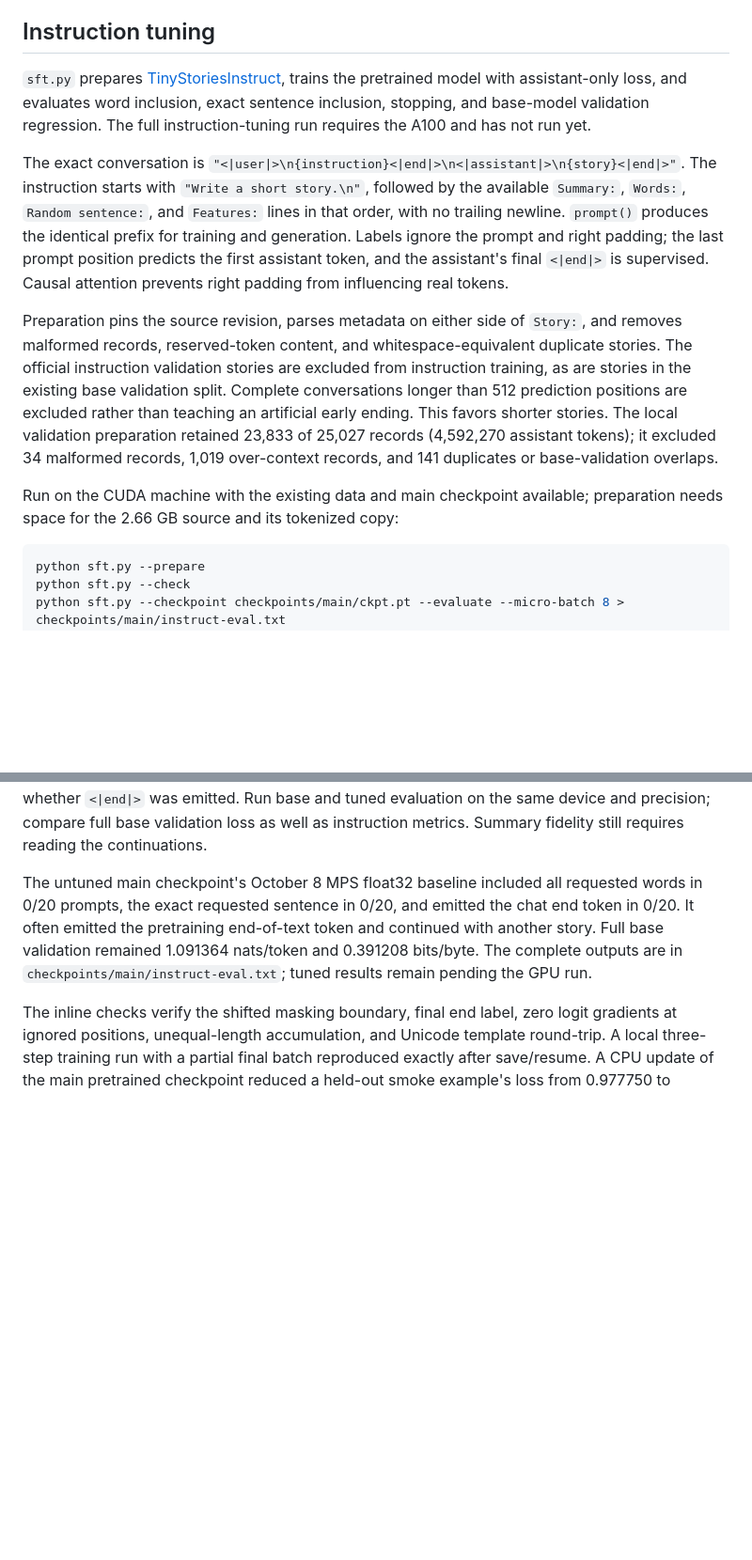
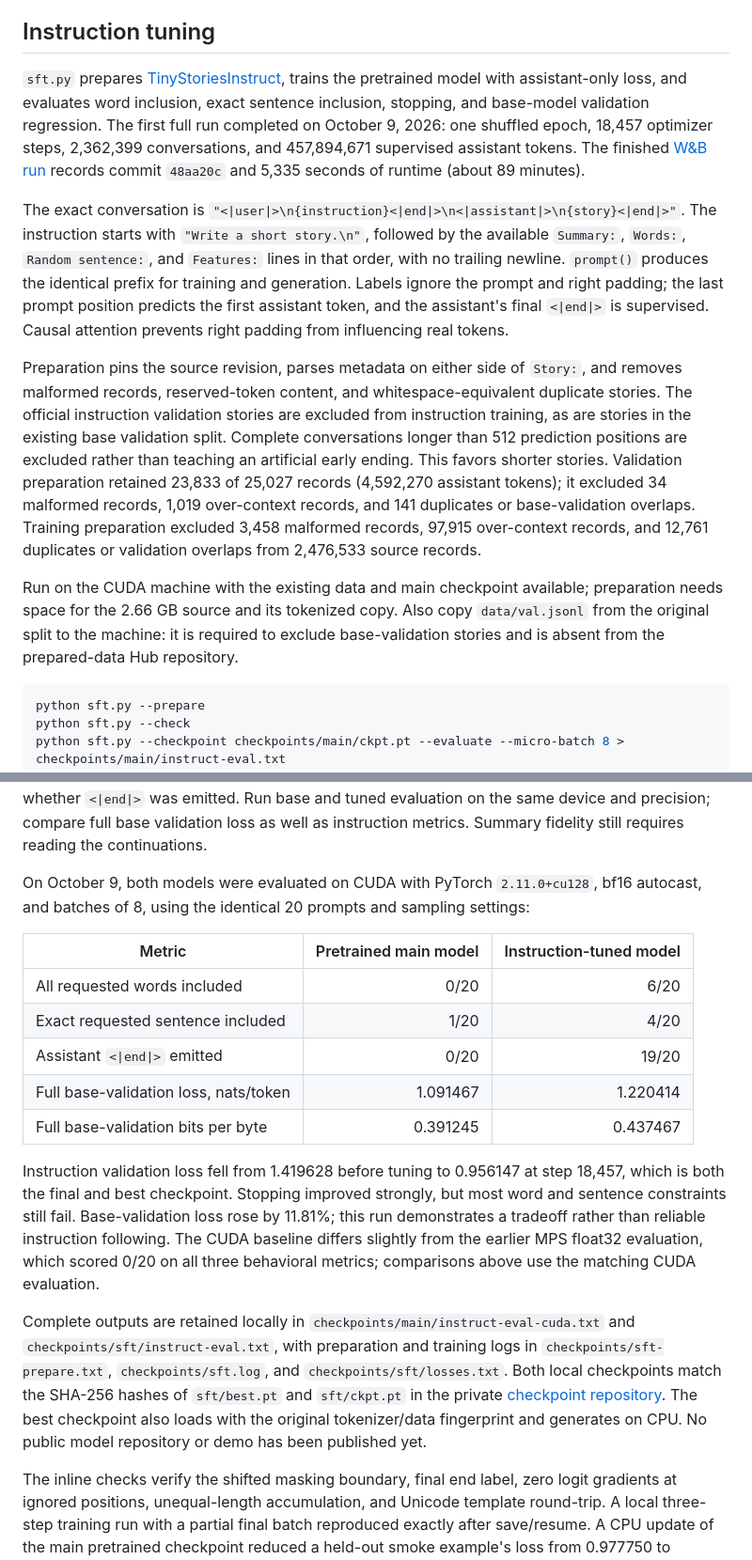
Before and after one commit to gnasseem/sprout, a Markdown page: README.md, 2 parts joined by grey strips. Shown at 94% size. GitHub-like rendering; blank space fills up the shorter version.

Commit message:
Record the completed instruction-tuning run and its limitations
Verify one shuffled epoch finished at 18,457 updates over 2,362,399
conversations and 457,894,671 assistant targets. W&B run rb9ndxvw is
finished, records source commit 48aa20c, and reports 5,335 seconds runtime.
All update losses, gradients, learning rates and throughputs are finite.
The final and best checkpoints both select validation loss 0.956147214,
down from 1.419628 before tuning. Record preparation exclusions and the
required base-validation JSONL copy, which the Hub data repository lacks.

Recompute all 40 evaluation records from their token IDs and text. Verify
identical CUDA/bf16 settings, PyTorch 2.11.0+cu128, prompts, seeds, sampling
parameters and context budgets. All requested words improve from 0/20 to
6/20, exact sentences from 1/20 to 4/20, and assistant stopping from 0/20
to 19/20. Base validation rises from 1.091466921 to 1.220414031 nats/token
and from 0.391244566 to 0.437466632 bits/byte, an 11.81% regression. State
that most constraints still fail rather than treating this as reliable
instruction following. Preserve the separate earlier MPS baseline.

Both checkpoints and complete logs/evaluations are copied locally. Verify
local best.pt SHA-256 2207fd492d5527d68e4c10128b41ddbb77b2bea562b7add72e37be0862376f34
and ckpt.pt SHA-256 89d10a4339e588e5bb2c5d82cc34b24e7a4665e16ff44b82fd1bd766a949900a
against the private Hub files. Check both saved states, source checkpoint
hash, exact update sequence, selected validation minimum and all evaluation
summaries. The best checkpoint loads with its original data/tokenizer
fingerprint and generates on CPU. A requested additional CUDA cache check
could not connect after the instance became unavailable; do not claim it
ran. No public model or demo is published. Diff checks pass.

````diff
--- a/README.md
+++ b/README.md
@@ -63,13 +63,13 @@ These are examples from the fixed suite, not a scored quality benchmark. The com
 
 ## Instruction tuning
 
-`sft.py` prepares [TinyStoriesInstruct](https://huggingface.co/datasets/roneneldan/TinyStoriesInstruct/tree/ee050ed1f8720795be342921335e821856a2b42e), trains the pretrained model with assistant-only loss, and evaluates word inclusion, exact sentence inclusion, stopping, and base-model validation regression. The full instruction-tuning run requires the A100 and has not run yet.
+`sft.py` prepares [TinyStoriesInstruct](https://huggingface.co/datasets/roneneldan/TinyStoriesInstruct/tree/ee050ed1f8720795be342921335e821856a2b42e), trains the pretrained model with assistant-only loss, and evaluates word inclusion, exact sentence inclusion, stopping, and base-model validation regression. The first full run completed on October 9, 2026: one shuffled epoch, 18,457 optimizer steps, 2,362,399 conversations, and 457,894,671 supervised assistant tokens. The finished [W&B run](https://wandb.ai/george-nasseem/sprout/runs/rb9ndxvw) records commit `48aa20c` and 5,335 seconds of runtime (about 89 minutes).
 
 The exact conversation is `"<|user|>\n{instruction}<|end|>\n<|assistant|>\n{story}<|end|>"`. The instruction starts with `"Write a short story.\n"`, followed by the available `Summary:`, `Words:`, `Random sentence:`, and `Features:` lines in that order, with no trailing newline. `prompt()` produces the identical prefix for training and generation. Labels ignore the prompt and right padding; the last prompt position predicts the first assistant token, and the assistant's final `<|end|>` is supervised. Causal attention prevents right padding from influencing real tokens.
 
-Preparation pins the source revision, parses metadata on either side of `Story:`, and removes malformed records, reserved-token content, and whitespace-equivalent duplicate stories. The official instruction validation stories are excluded from instruction training, as are stories in the existing base validation split. Complete conversations longer than 512 prediction positions are excluded rather than teaching an artificial early ending. This favors shorter stories. The local validation preparation retained 23,833 of 25,027 records (4,592,270 assistant tokens); it excluded 34 malformed records, 1,019 over-context records, and 141 duplicates or base-validation overlaps.
+Preparation pins the source revision, parses metadata on either side of `Story:`, and removes malformed records, reserved-token content, and whitespace-equivalent duplicate stories. The official instruction validation stories are excluded from instruction training, as are stories in the existing base validation split. Complete conversations longer than 512 prediction positions are excluded rather than teaching an artificial early ending. This favors shorter stories. Validation preparation retained 23,833 of 25,027 records (4,592,270 assistant tokens); it excluded 34 malformed records, 1,019 over-context records, and 141 duplicates or base-validation overlaps. Training preparation excluded 3,458 malformed records, 97,915 over-context records, and 12,761 duplicates or validation overlaps from 2,476,533 source records.
 
-Run on the CUDA machine with the existing data and main checkpoint available; preparation needs space for the 2.66 GB source and its tokenized copy:
+Run on the CUDA machine with the existing data and main checkpoint available; preparation needs space for the 2.66 GB source and its tokenized copy. Also copy `data/val.jsonl` from the original split to the machine: it is required to exclude base-validation stories and is absent from the prepared-data Hub repository.
 
 ```bash
 python sft.py --prepare
@@ -83,7 +83,19 @@ The default is one shuffled epoch, seed 1337, learning rate 3e-5, up to 100 warm
 
 Evaluation uses the first 20 valid, in-context official validation records containing both words and a sentence constraint, with fixed seeds 1337–1356, temperature 0.8, and top-k 50. Generation stays within the trained context so the instruction remains visible. Outputs retain all token IDs, full continuations, settings, case-insensitive whole-word inclusion, exact sentence inclusion, and whether `<|end|>` was emitted. Run base and tuned evaluation on the same device and precision; compare full base validation loss as well as instruction metrics. Summary fidelity still requires reading the continuations.
 
-The untuned main checkpoint's October 8 MPS float32 baseline included all requested words in 0/20 prompts, the exact requested sentence in 0/20, and emitted the chat end token in 0/20. It often emitted the pretraining end-of-text token and continued with another story. Full base validation remained 1.091364 nats/token and 0.391208 bits/byte. The complete outputs are in `checkpoints/main/instruct-eval.txt`; tuned results remain pending the GPU run.
+On October 9, both models were evaluated on CUDA with PyTorch `2.11.0+cu128`, bf16 autocast, and batches of 8, using the identical 20 prompts and sampling settings:
+
+| Metric | Pretrained main model | Instruction-tuned model |
+| --- | ---: | ---: |
+| All requested words included | 0/20 | 6/20 |
+| Exact requested sentence included | 1/20 | 4/20 |
+| Assistant `<\|end\|>` emitted | 0/20 | 19/20 |
+| Full base-validation loss, nats/token | 1.091467 | 1.220414 |
+| Full base-validation bits per byte | 0.391245 | 0.437467 |
+
+Instruction validation loss fell from 1.419628 before tuning to 0.956147 at step 18,457, which is both the final and best checkpoint. Stopping improved strongly, but most word and sentence constraints still fail. Base-validation loss rose by 11.81%; this run demonstrates a tradeoff rather than reliable instruction following. The CUDA baseline differs slightly from the earlier MPS float32 evaluation, which scored 0/20 on all three behavioral metrics; comparisons above use the matching CUDA evaluation.
+
+Complete outputs are retained locally in `checkpoints/main/instruct-eval-cuda.txt` and `checkpoints/sft/instruct-eval.txt`, with preparation and training logs in `checkpoints/sft-prepare.txt`, `checkpoints/sft.log`, and `checkpoints/sft/losses.txt`. Both local checkpoints match the SHA-256 hashes of `sft/best.pt` and `sft/ckpt.pt` in the private [checkpoint repository](https://huggingface.co/GeorgeCodesSometimes/sprout-checkpoints). The best checkpoint also loads with the original tokenizer/data fingerprint and generates on CPU. No public model repository or demo has been published yet.
 
 The inline checks verify the shifted masking boundary, final end label, zero logit gradients at ignored positions, unequal-length accumulation, and Unicode template round-trip. A local three-step training run with a partial final batch reproduced exactly after save/resume. A CPU update of the main pretrained checkpoint reduced a held-out smoke example's loss from 0.977750 to 0.703327; those temporary weights were discarded.
 
````
